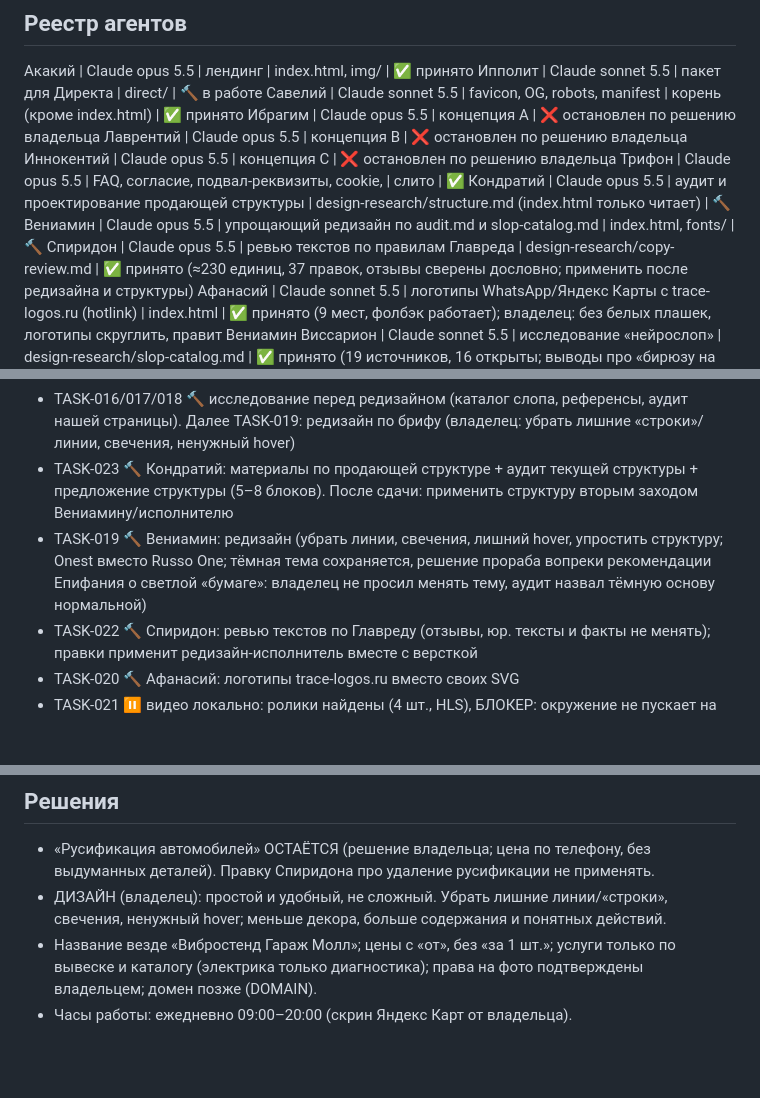
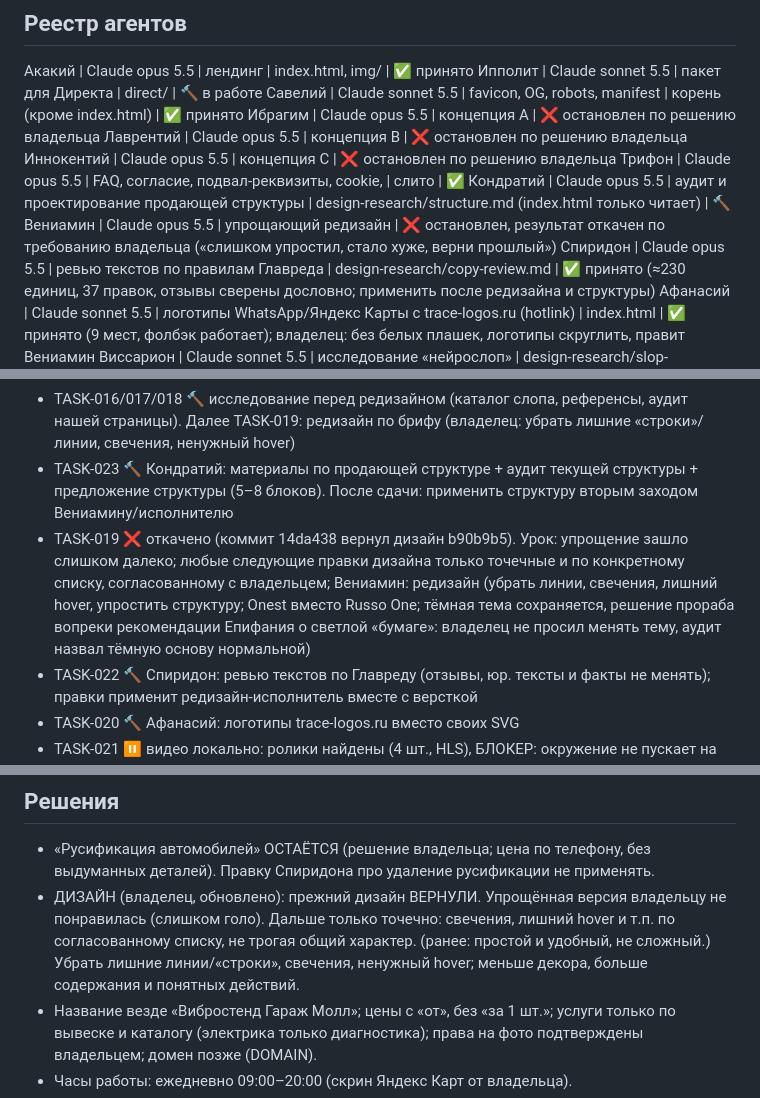
Before and after one commit to arturablyazov5-glitch/avto, a Markdown page: PROGRESS.md, 3 parts joined by grey strips. Rendered like a GitHub page; blank space fills up the shorter version.

Commit message:
Progress: redesign reverted per owner
Co-Authored-By: Claude Sonnet 5.5 <noreply@anthropic.com>
Claude-Session: https://claude.ai/code/session_017BXa71b73UhDtj3m9oihJN

```diff
--- a/PROGRESS.md
+++ b/PROGRESS.md
@@ -18,7 +18,7 @@
 Иннокентий | Claude opus 5.5 | концепция C | ❌ остановлен по решению владельца
 Трифон | Claude opus 5.5 | FAQ, согласие, подвал-реквизиты, cookie, <head> | слито | ✅
 Кондратий | Claude opus 5.5 | аудит и проектирование продающей структуры | design-research/structure.md (index.html только читает) | 🔨
-Вениамин | Claude opus 5.5 | упрощающий редизайн по audit.md и slop-catalog.md | index.html, fonts/ | 🔨
+Вениамин | Claude opus 5.5 | упрощающий редизайн | ❌ остановлен, результат откачен по требованию владельца («слишком упростил, стало хуже, верни прошлый»)
 Спиридон | Claude opus 5.5 | ревью текстов по правилам Главреда | design-research/copy-review.md | ✅ принято (≈230 единиц, 37 правок, отзывы сверены дословно; применить после редизайна и структуры)
 Афанасий | Claude sonnet 5.5 | логотипы WhatsApp/Яндекс Карты с trace-logos.ru (hotlink) | index.html | ✅ принято (9 мест, фолбэк работает); владелец: без белых плашек, логотипы скруглить, правит Вениамин
 Виссарион | Claude sonnet 5.5 | исследование «нейрослоп» | design-research/slop-catalog.md | ✅ принято (19 источников, 16 открыты; выводы про «бирюзу на графите» помечены как вывод автора)
@@ -38,7 +38,7 @@
 - TASK-002 ✅ v1 сдан Акакием (дизайн сильный, 320–1920 без скролла по его проверке); ждёт слияния с веткой Трифона и общей приёмки
 - TASK-016/017/018 🔨 исследование перед редизайном (каталог слопа, референсы, аудит нашей страницы). Далее TASK-019: редизайн по брифу (владелец: убрать лишние «строки»/линии, свечения, ненужный hover)
 - TASK-023 🔨 Кондратий: материалы по продающей структуре + аудит текущей структуры + предложение структуры (5–8 блоков). После сдачи: применить структуру вторым заходом Вениамину/исполнителю
-- TASK-019 🔨 Вениамин: редизайн (убрать линии, свечения, лишний hover, упростить структуру; Onest вместо Russo One; тёмная тема сохраняется, решение прораба вопреки рекомендации Епифания о светлой «бумаге»: владелец не просил менять тему, аудит назвал тёмную основу нормальной)
+- TASK-019 ❌ откачено (коммит 14da438 вернул дизайн b90b9b5). Урок: упрощение зашло слишком далеко; любые следующие правки дизайна только точечные и по конкретному списку, согласованному с владельцем;  Вениамин: редизайн (убрать линии, свечения, лишний hover, упростить структуру; Onest вместо Russo One; тёмная тема сохраняется, решение прораба вопреки рекомендации Епифания о светлой «бумаге»: владелец не просил менять тему, аудит назвал тёмную основу нормальной)
 - TASK-022 🔨 Спиридон: ревью текстов по Главреду (отзывы, юр. тексты и факты не менять); правки применит редизайн-исполнитель вместе с версткой
 - TASK-020 🔨 Афанасий: логотипы trace-logos.ru вместо своих SVG
 - TASK-021 ⏸ видео локально: ролики найдены (4 шт., HLS), БЛОКЕР: окружение не пускает на strm.yandex.ru (DNS); нужно разрешить домен в Network access. После разблокировки: агент качает ffmpeg → mp4 (H.264, ≤720 px, +faststart), заменяет iframe-плеер на <video> с постером
@@ -54,7 +54,7 @@
 
 ## Решения
 - «Русификация автомобилей» ОСТАЁТСЯ (решение владельца; цена по телефону, без выдуманных деталей). Правку Спиридона про удаление русификации не применять.
-- ДИЗАЙН (владелец): простой и удобный, не сложный. Убрать лишние линии/«строки», свечения, ненужный hover; меньше декора, больше содержания и понятных действий.
+- ДИЗАЙН (владелец, обновлено): прежний дизайн ВЕРНУЛИ. Упрощённая версия владельцу не понравилась (слишком голо). Дальше только точечно: свечения, лишний hover и т.п. по согласованному списку, не трогая общий характер. (ранее: простой и удобный, не сложный.) Убрать лишние линии/«строки», свечения, ненужный hover; меньше декора, больше содержания и понятных действий.
 - Название везде «Вибростенд Гараж Молл»; цены с «от», без «за 1 шт.»; услуги только по вывеске и каталогу (электрика только диагностика); права на фото подтверждены владельцем; домен позже (DOMAIN).
 - Часы работы: ежедневно 09:00–20:00 (скрин Яндекс Карт от владельца).
 - Рейтинг на сайте: «5,0 · 40 оценок на Яндекс Картах» + «30 отзывов» (как показывают Карты; наш расчёт 4,9 не используем), сверить перед запуском. Отзывы только дословно из agent-context/reviews.md.
```
